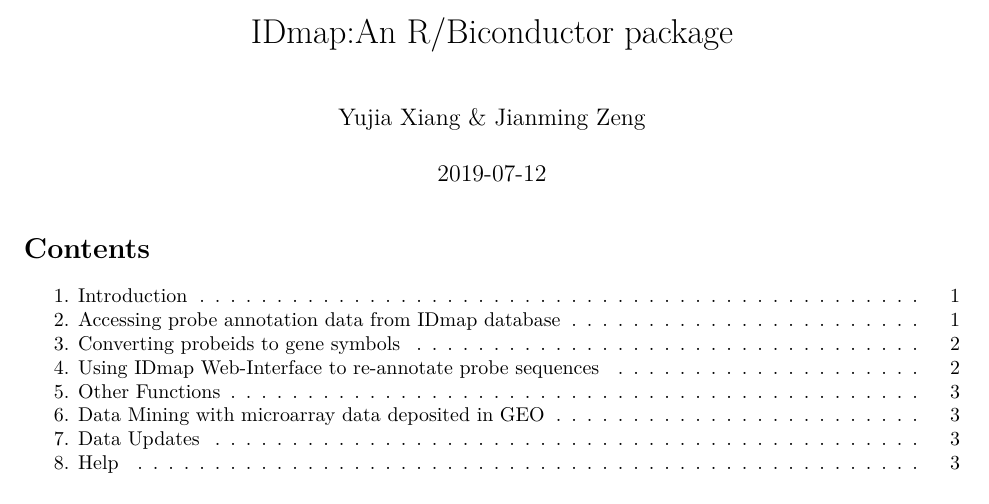
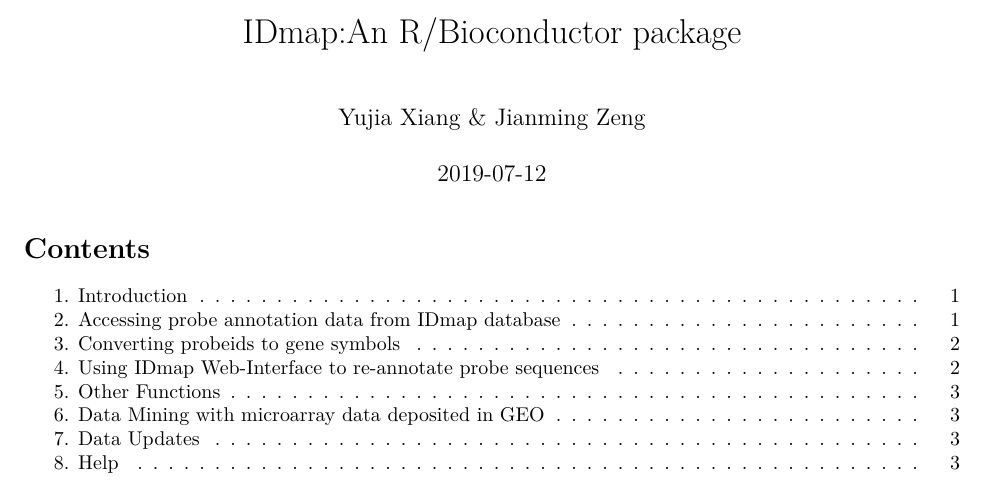
Before and after one commit to Candlelight-XYJ/Demo, an R Markdown document (IDmap/vignettes/idmap.Rmd): part of page 1 of 3, cut so that both start at the same text. Rendered offline with R 4.5, knitr and Pandoc, then LaTeX, with nearby package versions.

Commit message:
update project

```diff
--- a/IDmap/vignettes/idmap.Rmd
+++ b/IDmap/vignettes/idmap.Rmd
@@ -1,5 +1,5 @@
 ---
-title: "IDmap:An R/Biconductor package"
+title: "IDmap:An R/Bioconductor package"
 author: "Yujia Xiang & Jianming Zeng"
 date: "`r Sys.Date()`"
 #bibliography: IDmap.bib
```
Also changed, not shown: 1 other file.
